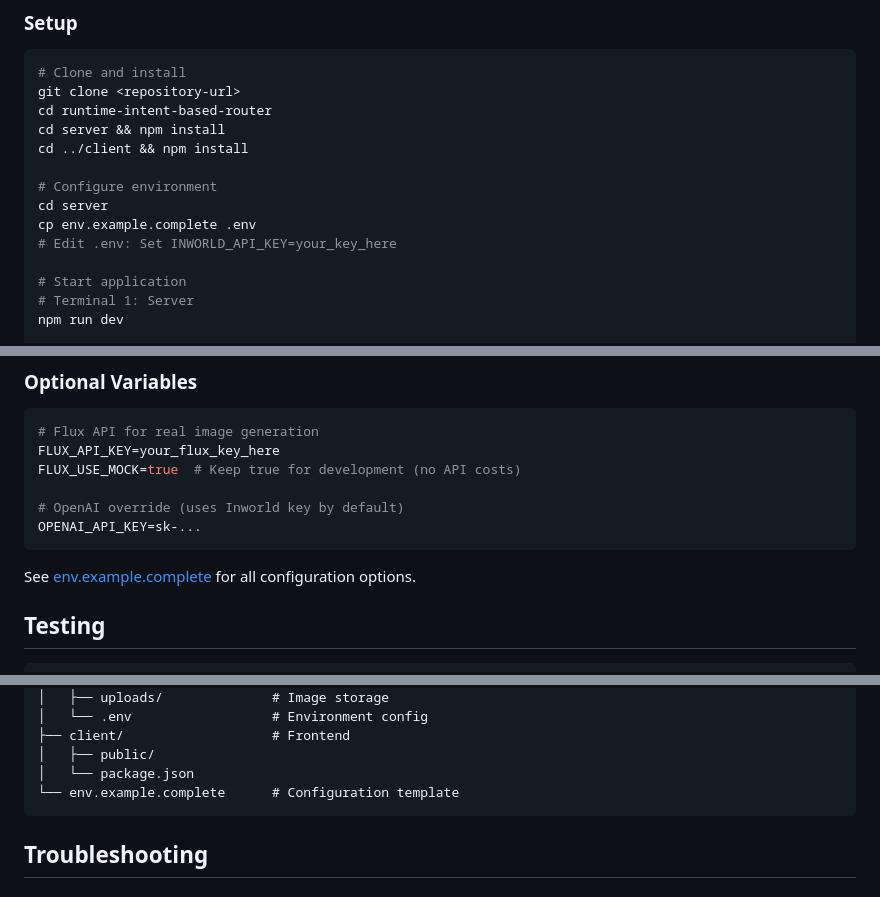
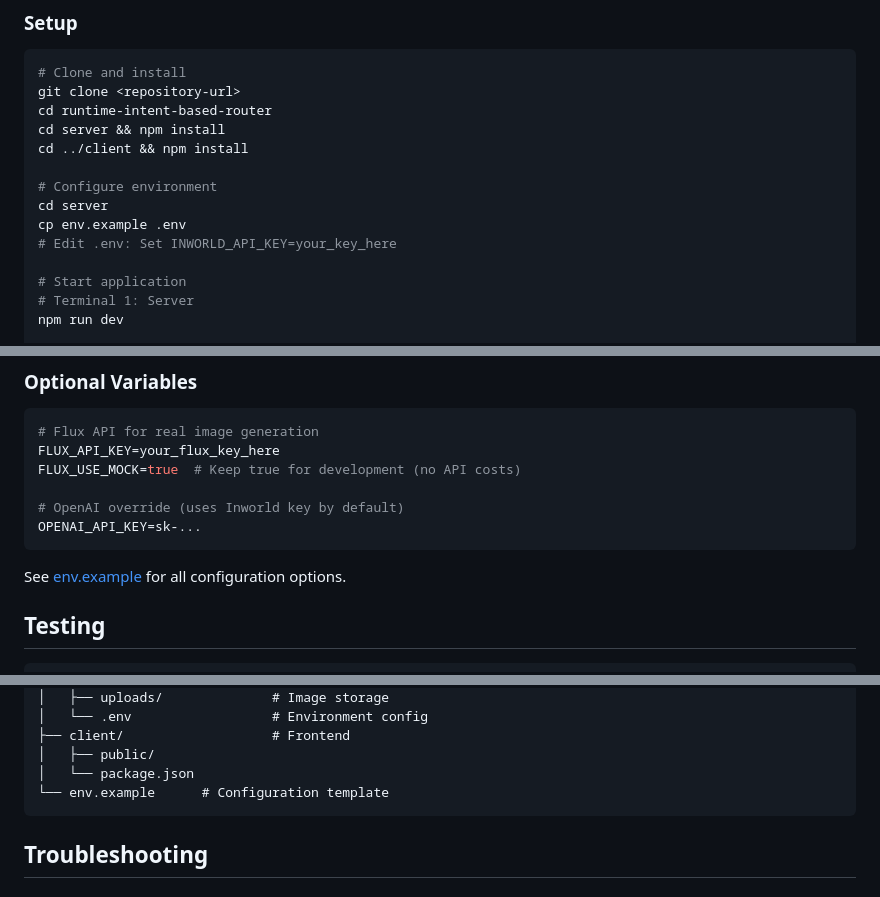
Before and after one commit to PandaBoi/runtime-intent-based-router, a Markdown page: README.md, 3 parts joined by grey strips. GitHub-like rendering.

Commit message:
remove .complete from env tempalate

````diff
--- a/README.md
+++ b/README.md
@@ -72,7 +72,7 @@ cd ../client && npm install
 
 # Configure environment
 cd server
-cp env.example.complete .env
+cp env.example .env
 # Edit .env: Set INWORLD_API_KEY=your_key_here
 
 # Start application
@@ -109,7 +109,7 @@ FLUX_USE_MOCK=true  # Keep true for development (no API costs)
 OPENAI_API_KEY=sk-...
 ```
 
-See [env.example.complete](env.example.complete) for all configuration options.
+See [env.example](env.example) for all configuration options.
 
 ## Testing
 
@@ -161,7 +161,7 @@ npm run test:coverage
 ├── client/                   # Frontend
 │   ├── public/
 │   └── package.json
-└── env.example.complete      # Configuration template
+└── env.example      # Configuration template
 ```
 
 ## Troubleshooting
````
